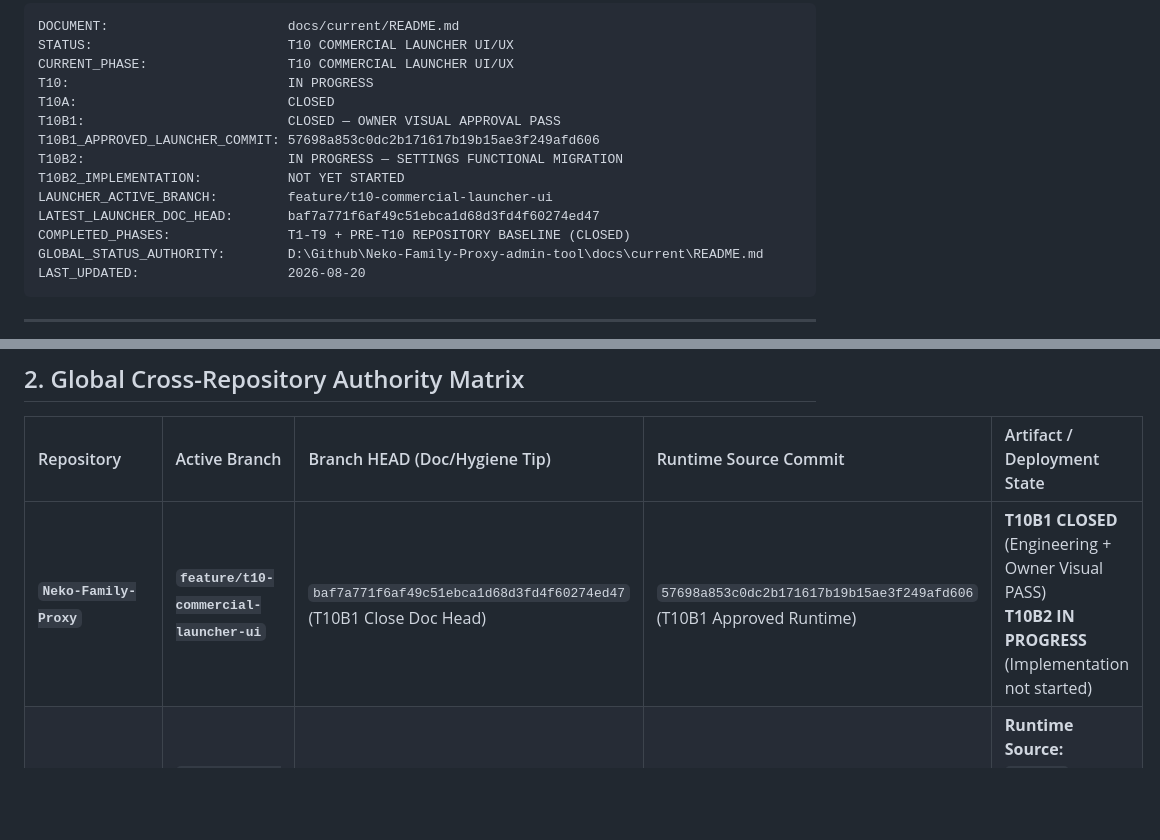
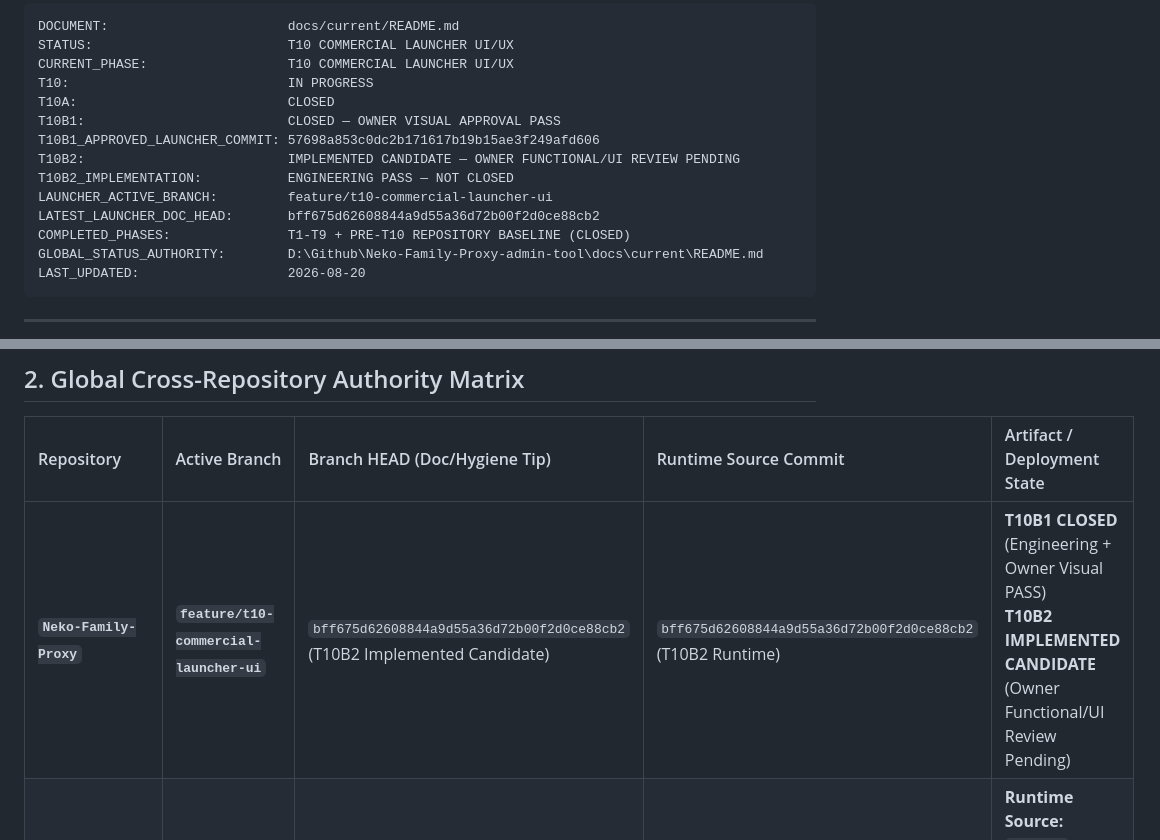
Before and after one commit to Valeneko-pranmong/Neko-Family-Proxy-admin-tool, a Markdown page: docs/current/README.md, 2 parts joined by grey strips. Drawn GitHub-style; blank space fills up the shorter version.

Commit message:
docs: record T10B2 implemented candidate

```diff
--- a/docs/current/README.md
+++ b/docs/current/README.md
@@ -8,10 +8,10 @@ T10:                            IN PROGRESS
 T10A:                           CLOSED
 T10B1:                          CLOSED — OWNER VISUAL APPROVAL PASS
 T10B1_APPROVED_LAUNCHER_COMMIT: 57698a853c0dc2b171617b19b15ae3f249afd606
-T10B2:                          IN PROGRESS — SETTINGS FUNCTIONAL MIGRATION
-T10B2_IMPLEMENTATION:           NOT YET STARTED
+T10B2:                          IMPLEMENTED CANDIDATE — OWNER FUNCTIONAL/UI REVIEW PENDING
+T10B2_IMPLEMENTATION:           ENGINEERING PASS — NOT CLOSED
 LAUNCHER_ACTIVE_BRANCH:         feature/t10-commercial-launcher-ui
-LATEST_LAUNCHER_DOC_HEAD:       baf7a771f6af49c51ebca1d68d3fd4f60274ed47
+LATEST_LAUNCHER_DOC_HEAD:       bff675d62608844a9d55a36d72b00f2d0ce88cb2
 COMPLETED_PHASES:               T1-T9 + PRE-T10 REPOSITORY BASELINE (CLOSED)
 GLOBAL_STATUS_AUTHORITY:        D:\Github\Neko-Family-Proxy-admin-tool\docs\current\README.md
 LAST_UPDATED:                   2026-08-20
@@ -42,7 +42,7 @@ All infrastructure is operational and verified in production on AWS Lightsail Ja
 
 | Repository | Active Branch | Branch HEAD (Doc/Hygiene Tip) | Runtime Source Commit | Artifact / Deployment State |
 | :--- | :--- | :--- | :--- | :--- |
-| **`Neko-Family-Proxy`** | **`feature/t10-commercial-launcher-ui`** | `baf7a771f6af49c51ebca1d68d3fd4f60274ed47` (T10B1 Close Doc Head) | `57698a853c0dc2b171617b19b15ae3f249afd606` (T10B1 Approved Runtime) | **T10B1 CLOSED** (Engineering + Owner Visual PASS)<br>**T10B2 IN PROGRESS** (Implementation not started) |
+| **`Neko-Family-Proxy`** | **`feature/t10-commercial-launcher-ui`** | `bff675d62608844a9d55a36d72b00f2d0ce88cb2` (T10B2 Implemented Candidate) | `bff675d62608844a9d55a36d72b00f2d0ce88cb2` (T10B2 Runtime) | **T10B1 CLOSED** (Engineering + Owner Visual PASS)<br>**T10B2 IMPLEMENTED CANDIDATE** (Owner Functional/UI Review Pending) |
 | **`NekoProxyCore`** | `feature/neko-auth-lite-v1-core` | `b592725f...` | `f269627351fc6a2c13b07c90f0e43ff69d17f058` | **Runtime Source:** `f269627`<br>**Production Artifact:** `AMBIGUOUS / NOT YET REFROZEN` |
 | **`Neko-Family-Proxy-admin-tool`** | `main` | Current Tip | `6b5940bdfcd2dcbaf1d5966213fab934c2a4c85d` (UI) | **Global Doc & Status Authority** (T1–T9 Verified in Production) |
 
```
